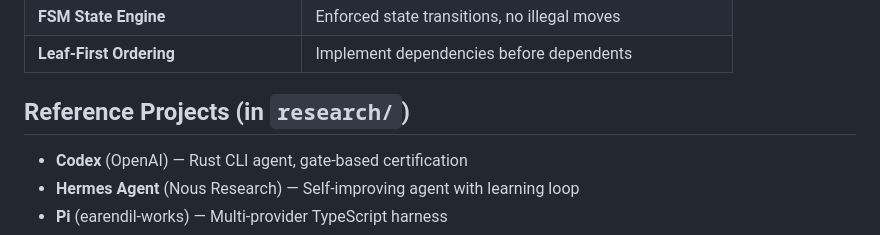
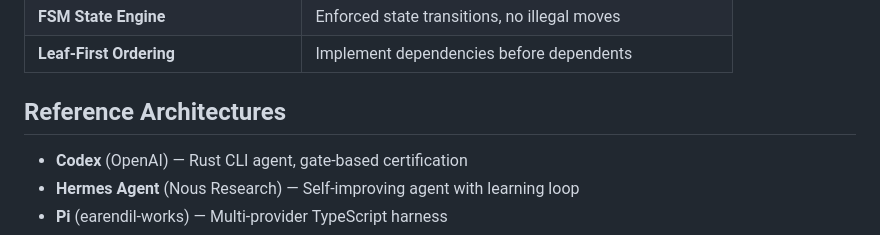
Before and after one commit to 4cecoder/adventurers-harness, a Markdown page: README.md, the part around the change. Rendered like a GitHub page.

Commit message:
docs: clean reference section

```diff
--- a/README.md
+++ b/README.md
@@ -47,7 +47,7 @@ Sources/
 | **FSM State Engine** | Enforced state transitions, no illegal moves |
 | **Leaf-First Ordering** | Implement dependencies before dependents |
 
-## Reference Projects (in `research/`)
+## Reference Architectures
 
 - **Codex** (OpenAI) — Rust CLI agent, gate-based certification
 - **Hermes Agent** (Nous Research) — Self-improving agent with learning loop
```
